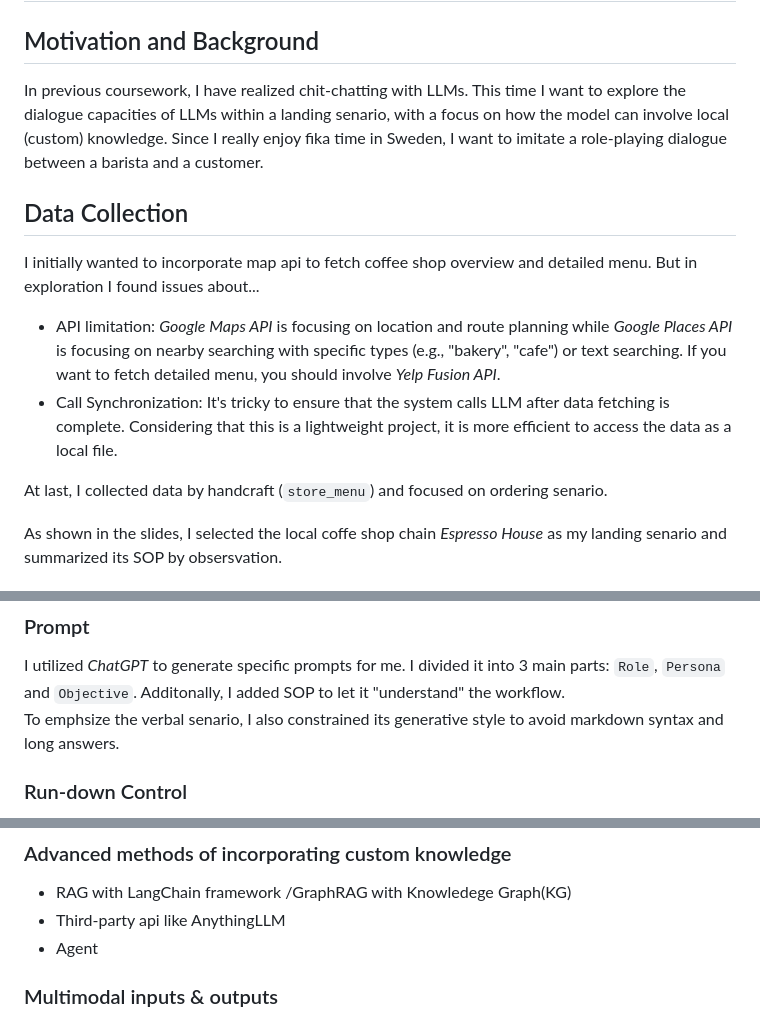
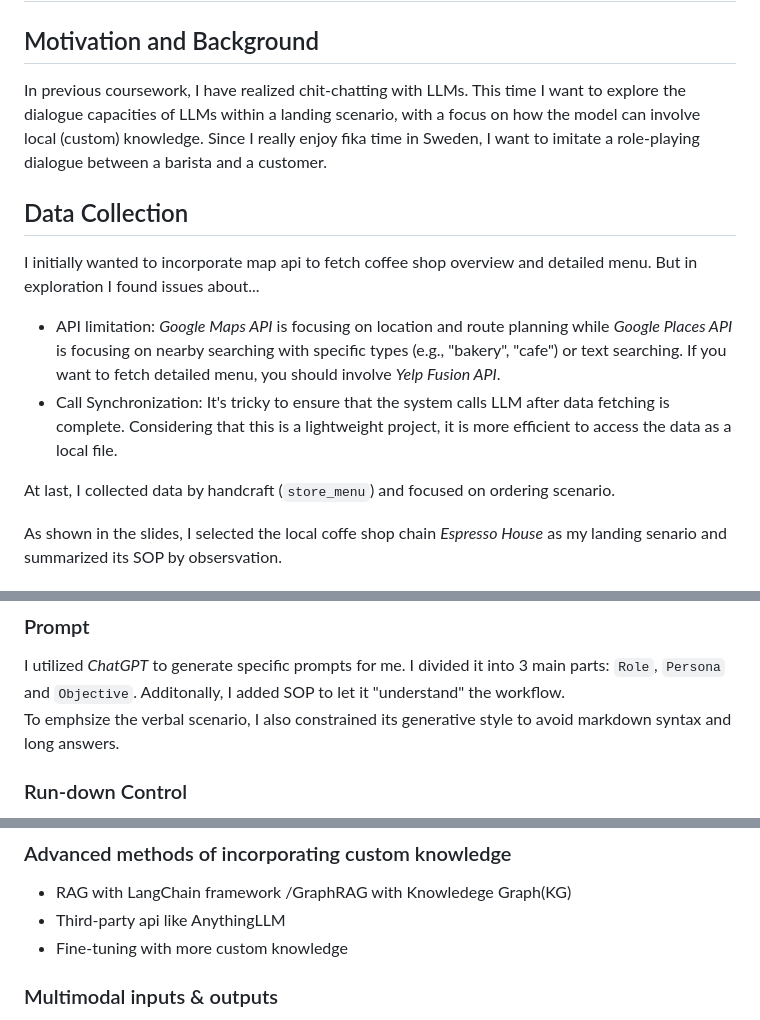
Before and after one commit to xxmorwellr/project-dialogue-systems-2-2024, a Markdown page: Report.md, 3 parts joined by grey strips. GitHub-like rendering.

```diff
--- a/Report.md
+++ b/Report.md
@@ -1,6 +1,6 @@
 # Report on Project for Dialogue System 2
 ## Motivation and Background
-In previous coursework, I have realized chit-chatting with LLMs. This time I want to explore the dialogue capacities of LLMs within a landing senario, with a focus on how the model can involve local (custom) knowledge. Since I really enjoy fika time in Sweden, I want to imitate a role-playing dialogue between a barista and a customer.
+In previous coursework, I have realized chit-chatting with LLMs. This time I want to explore the dialogue capacities of LLMs within a landing scenario, with a focus on how the model can involve local (custom) knowledge. Since I really enjoy fika time in Sweden, I want to imitate a role-playing dialogue between a barista and a customer.
 
 
 ## Data Collection
@@ -8,7 +8,7 @@ I initially wanted to incorporate map api to fetch coffee shop overview and deta
  - API limitation: *Google Maps API* is focusing on location and route planning while *Google Places API* is focusing on nearby searching with specific types (e.g., "bakery", "cafe") or text searching. If you want to fetch detailed menu, you should involve *Yelp Fusion API*.
  - Call Synchronization: It's tricky to ensure that the system calls LLM after data fetching is complete. Considering that this is a lightweight project, it is more efficient to access the data as a local file.
 
- At last, I collected data by handcraft (`store_menu`) and focused on ordering senario.
+ At last, I collected data by handcraft (`store_menu`) and focused on ordering scenario.
 
 As shown in the slides, I selected the local coffe shop chain *Espresso House* as my landing senario and summarized its SOP by obsersvation.
 
@@ -19,7 +19,7 @@ I chose *Llama 3.1* as my dialogue model and adjusted parameters like *temperatu
 
 ### Prompt
 I utilized *ChatGPT* to generate specific prompts for me. I divided it into 3 main parts: `Role`, `Persona` and `Objective`. Additonally, I added SOP to let it "understand" the workflow.
-To emphsize the verbal senario, I also constrained its generative style to avoid markdown syntax and long answers.
+To emphsize the verbal scenario, I also constrained its generative style to avoid markdown syntax and long answers.
 
 ### Run-down Control
 - Hardcoded greeting
@@ -60,7 +60,7 @@ e.g., CO-STAR framework
 ### Advanced methods of incorporating custom knowledge
 - RAG with LangChain framework /GraphRAG with Knowledege Graph(KG)
 - Third-party api like AnythingLLM
-- Agent
+- Fine-tuning with more custom knowledge
 
 ### Multimodal inputs & outputs
 - For landing application, it is better to combine multi-modal outputs, such as social robots like *Furhat*(depends on specific scenarios)
```
